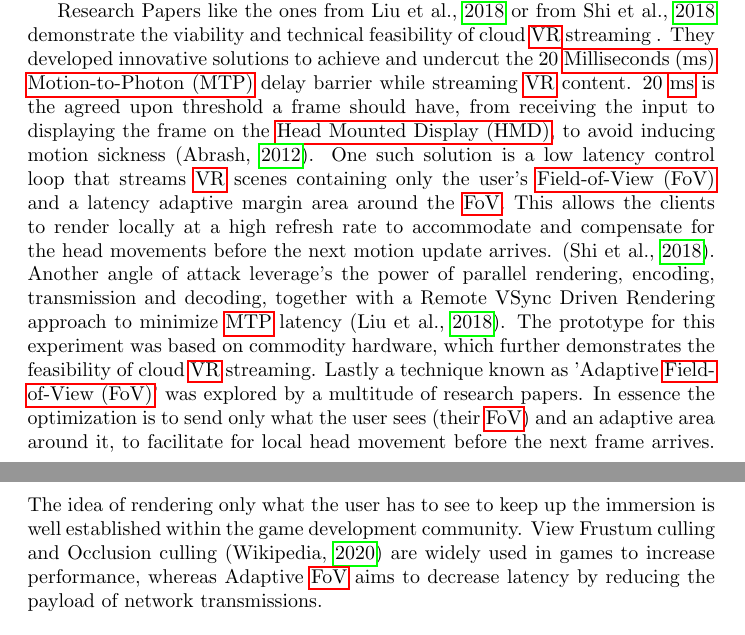
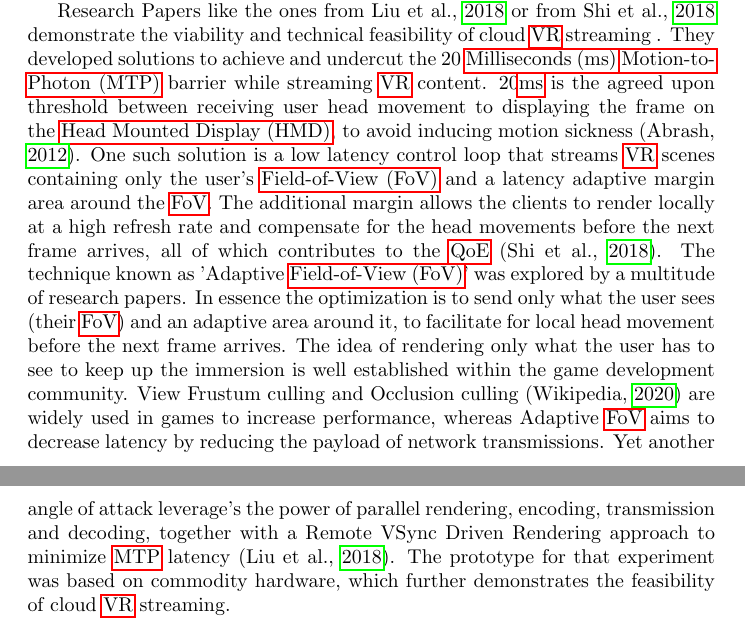
Before and after one commit to Aptanaa/CloudVR-Thesis, a LaTeX document (Main.tex, which reads LiteratureReview.tex): two parts of pages 11 and 12 of 22, joined at a grey line, cut so that both start at the same text. Compiled offline with pdfLaTeX.

Commit message:
LiteratureReview adjust structure and spelling

```diff
--- a/LiteratureReview.tex
+++ b/LiteratureReview.tex
@@ -6,6 +6,6 @@ Within the last decade the cloud computing space has expanded rapidly and with i
 
 To facilitate the needed \acrshort{qoe}, cutting edge technology is used to enable the necessary performance. Modern video compression codecs, like the AV1 codec introduced in 2018 \parencite{av1}, are getting better at compressing high-resolution video streams and together with an application like WebRTC \parencite{webRTC} which offers latency optimizations via peer-to-peer networking and more, they lay the foundation for modern cloud streaming applications. Technologies like Google's Seurat Image\hyp{}Based Scene Simplification System \parencite{seurat} and the Shading atlas streaming technique developed by the Graz University of Technology \parencite{sas} offer even further optimizations in areas other than networking and transmitting data.
 
-Research Papers like the ones from \cite{cutcord} or from \cite{mvr} demonstrate the viability and technical feasibility of cloud \acrshort{vr} streaming . They developed innovative solutions to achieve and undercut the 20 \acrfull{ms}  \acrfull{mtp} delay barrier while streaming \acrshort{vr} content. 20 \acrshort{ms} is the agreed upon threshold a frame should have, from receiving the input to displaying the frame on the \acrfull{hmd}, to avoid inducing motion sickness \parencite{valvevrlatency}. One such solution is a low latency control loop that streams \acrshort{vr} scenes containing only the user’s \acrfull{fov} and a latency adaptive margin area around the \acrshort{fov}. This allows the clients to render locally at a high refresh rate to accommodate and compensate for the head movements before the next motion update arrives. \parencite{mvr}. Another angle of attack  leverage's the power of parallel rendering, encoding, transmission and decoding, together with a Remote VSync Driven Rendering approach to minimize \acrshort{mtp} latency \parencite{cutcord}. The prototype for this experiment was based on commodity hardware, which further demonstrates the feasibility of cloud \acrshort{vr} streaming. Lastly a technique known as 'Adaptive \acrfull{fov}' was explored by a multitude of research papers. In essence the optimization is to send only what the user sees (their \acrshort{fov}) and an adaptive area around it, to facilitate for local head movement before the next frame arrives. The idea of rendering only what the user has to see to keep up the immersion is well established within the game development community. View Frustum culling and Occlusion culling \parencite{cullingdefinition} are widely used in games to increase performance, whereas Adaptive \acrshort{fov} aims to decrease latency by reducing the payload of network transmissions.
+Research Papers like the ones from \cite{cutcord} or from \cite{mvr} demonstrate the viability and technical feasibility of cloud \acrshort{vr} streaming . They developed solutions to achieve and undercut the 20 \acrfull{ms} \acrfull{mtp} barrier while streaming \acrshort{vr} content. 20\acrshort{ms} is the agreed upon threshold between receiving user head movement to displaying the frame on the \acrfull{hmd}, to avoid inducing motion sickness \parencite{valvevrlatency}. One such solution is a low latency control loop that streams \acrshort{vr} scenes containing only the user’s \acrfull{fov} and a latency adaptive margin area around the \acrshort{fov}. The additional margin allows the clients to render locally at a high refresh rate and compensate for the head movements before the next frame arrives, all of which contributes to the \acrshort{qoe} \parencite{mvr}. The technique known as 'Adaptive \acrfull{fov}' was explored by a multitude of research papers. In essence the optimization is to send only what the user sees (their \acrshort{fov}) and an adaptive area around it, to facilitate for local head movement before the next frame arrives. The idea of rendering only what the user has to see to keep up the immersion is well established within the game development community. View Frustum culling and Occlusion culling \parencite{cullingdefinition} are widely used in games to increase performance, whereas Adaptive \acrshort{fov} aims to decrease latency by reducing the payload of network transmissions. Yet another angle of attack leverage's the power of parallel rendering, encoding, transmission and decoding, together with a Remote VSync Driven Rendering approach to minimize \acrshort{mtp} latency \parencite{cutcord}. The prototype for that experiment was based on commodity hardware, which further demonstrates the feasibility of cloud \acrshort{vr} streaming.
 
 %\subsection{Older ($>$5 years old) research and technology}
```
